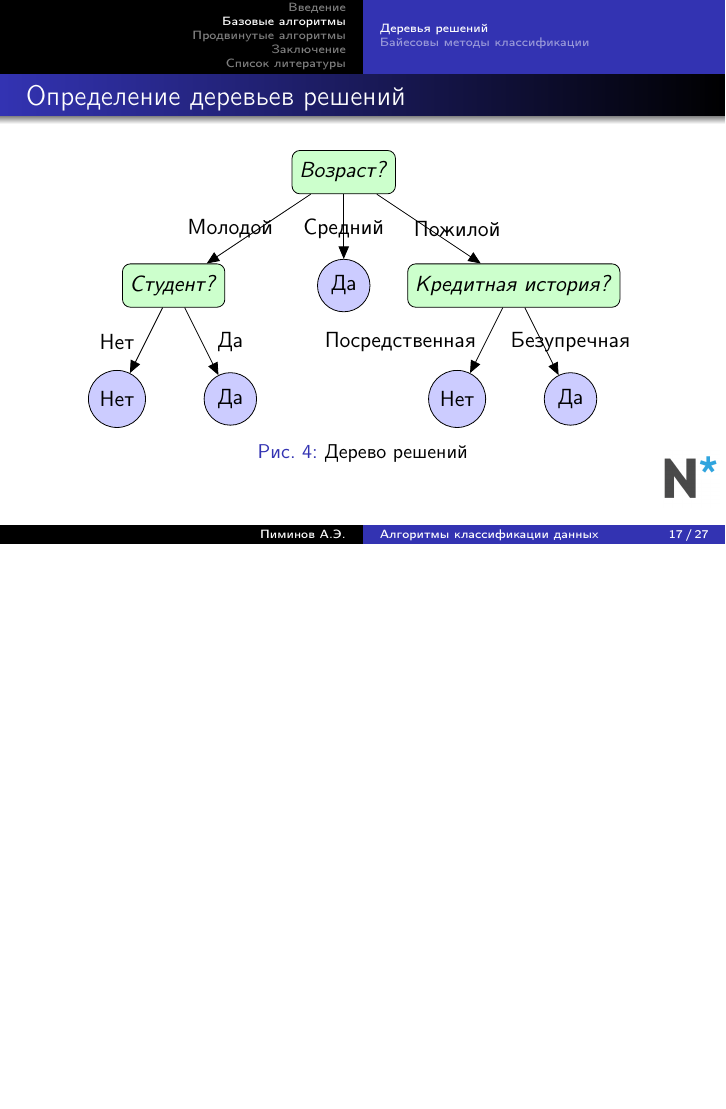
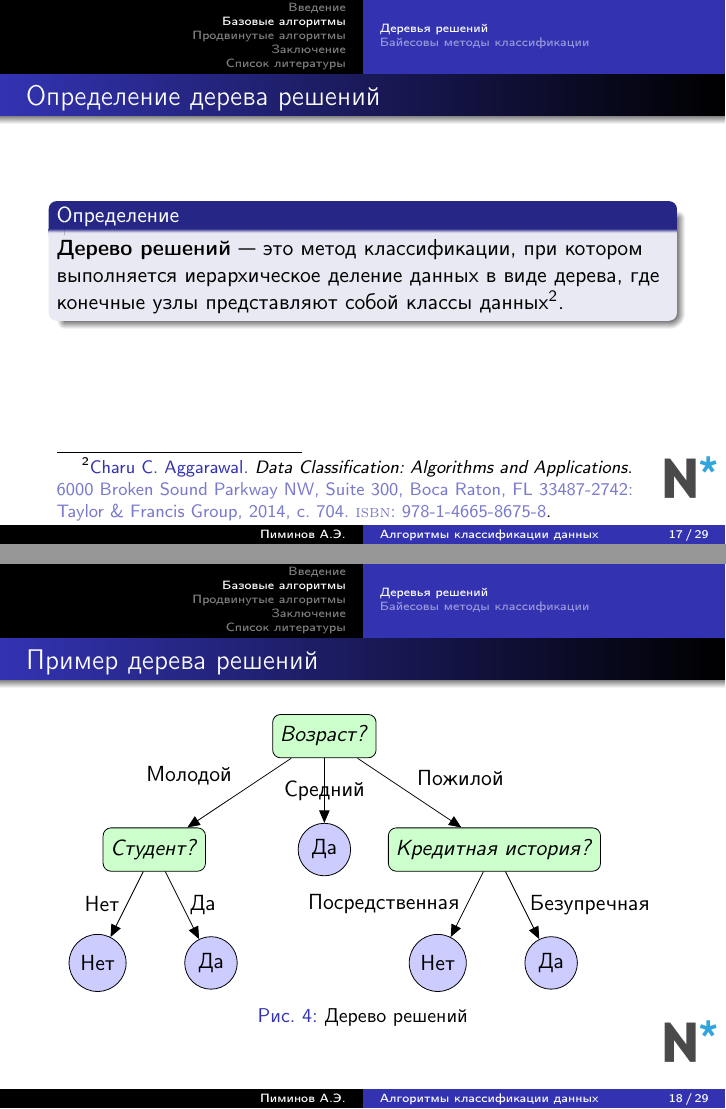
Before and after one commit to AbatedPlacebo/my-tex-files, LaTeX slides (1.tex): page 19 of 29 before the commit and pages 19 and 20 of 31 after it, the two joined at a grey line, the shorter picture padded with empty space. Compiled offline with pdfLaTeX.

Commit message:
added definition

```diff
--- a/1.tex
+++ b/1.tex
@@ -249,7 +249,16 @@
 \section{Базовые алгоритмы}
 \subsection{Деревья решений}
 
-\begin{frame}{Определение деревьев решений}
+\begin{frame}{Определение дерева решений}
+\begin{block}{Определение}
+  \textbf{Дерево решений} — это метод классификации, при котором выполняется иерархическое деление данных в виде дерeва, где конечные узлы представляют собой классы данных\footnotemark.
+\end{block}\footcitetext{Aggarwal2014}
+\end{frame}
+
+
+
+
+\begin{frame}{Пример дерева решений}
 \begin{figure}
     \begin{tikzpicture}
       \node [terminator] at (0,4) (t1) {\textit{Возраст?}};
@@ -260,25 +269,27 @@
       \node [decision] at (0,2) (t5) {Да};
       \node [decision] at (2,0) (t6) {Нет};
       \node [decision] at (4,0) (t7) {Да};
-      \path [connector] (t1) -- (t2);
-      \path [connector] (t1) -- (t8);
-      \path [connector] (t1) -- (t5);
-      \path [connector] (t2) -- (t3);
-      \path [connector] (t2) -- (t4);
-      \path [connector] (t8) -- (t6);
-      \path [connector] (t8) -- (t7);
-      \node[draw=none] at (-2, 3) (action) {Молодой};
-      \node[draw=none] at (0, 3) (action) {Средний};
-      \node[draw=none] at (2, 3) (action) {Пожилой};
-      \node[draw=none] at (-4, 1) (action) {Нет};
-      \node[draw=none] at (-2, 1) (action) {Да};
-      \node[draw=none] at (1, 1) (action) {Посредственная};
-      \node[draw=none] at (4, 1) (action) {Безупречная};
+      \path [connector] (t1) -- (t2) node[midway,above left] {Молодой};
+      \path [connector] (t1) -- (t8) node[midway,above right] {Пожилой};
+      \path [connector] (t1) -- (t5) node[midway,centered] {Средний};
+      \path [connector] (t2) -- (t3) node[midway,left] {Нет};
+      \path [connector] (t2) -- (t4) node[midway,right] {Да};
+      \path [connector] (t8) -- (t6) node[midway,left] {Посредственная};
+      \path [connector] (t8) -- (t7) node[midway,right] {Безупречная};
+
     \end{tikzpicture}
     \caption{Дерево решений}
   \end{figure}
 
 \end{frame}
+
+
+\begin{frame}{Определение дерева решений}
+\begin{equation}
+  Gini(x_i) = \sum_{y\in Y} {p_{iy}(1-p_{iy})}= 1 - \sum_{y\in Y}{p^{2}_{iy}}
+\end{equation}
+\end{frame}
+
 
 
 \subsection{Байесовы методы классификации}
```
Also changed, not shown: 1.tex (6 more changed lines).
